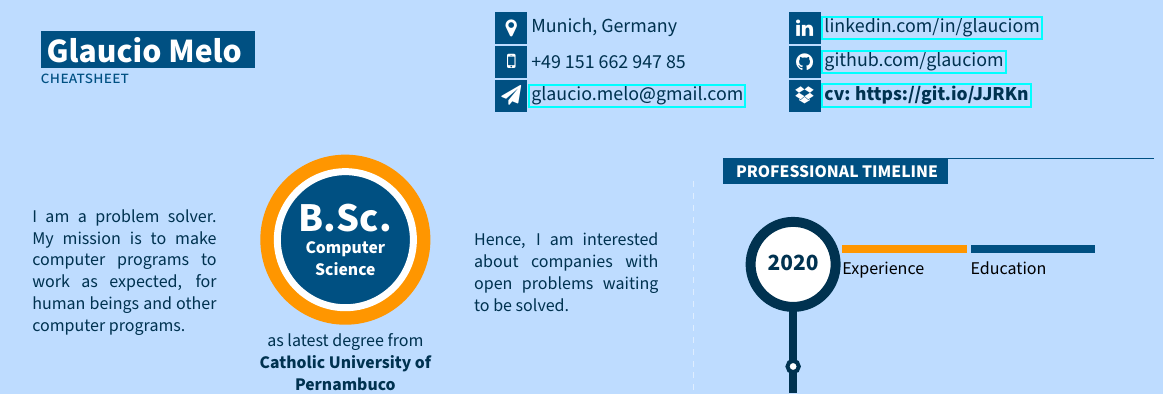
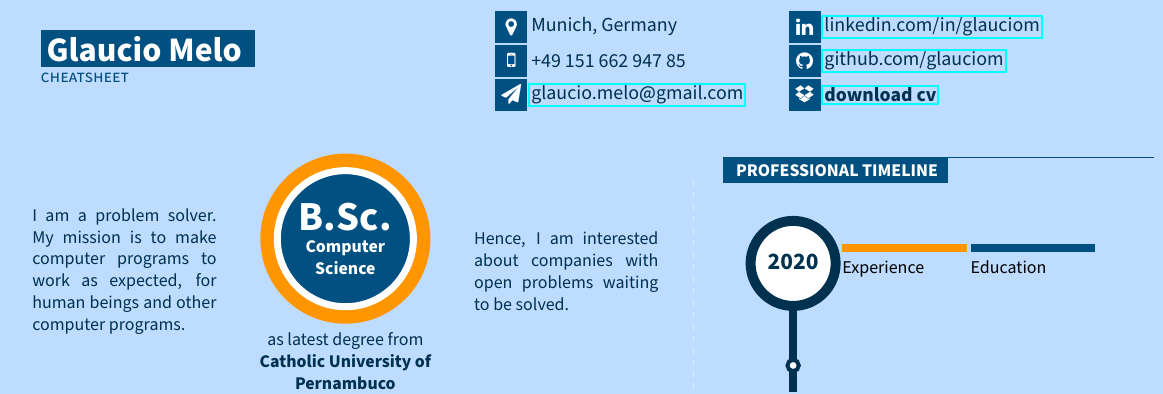
Before and after one commit to glauciom/cuddly-memory, a LaTeX document (src/site/tex/cheatsheet.tex): part of the page, cut so that both start at the same text. Compiled offline with pdfLaTeX.

Commit message:
adding correct cv link

```diff
--- a/src/site/tex/cheatsheet.tex
+++ b/src/site/tex/cheatsheet.tex
@@ -361,7 +361,7 @@
 	\parbox{0.3\textwidth}{
 	\icontext{Linkedin}{10}{\href{https://www.linkedin.com/in/glauciom}{linkedin.com/in/glauciom}}\\
 	\icontext{Github}{10}{\href{https://www.github.com/glauciom}{github.com/glauciom}}\\
-	\icontext{Dropbox}{10}{\href{https://github.com/glauciom/cuddly-memory/releases/download/1.0/resume.pdf}{\textbf{cv: https://git.io/JJRKn}}}\\
+	\icontext{Dropbox}{10}{\href{https://git.io/JJRKn}{\textbf{download cv}}}\\
 
 	}
 \end{tabular*}
```
